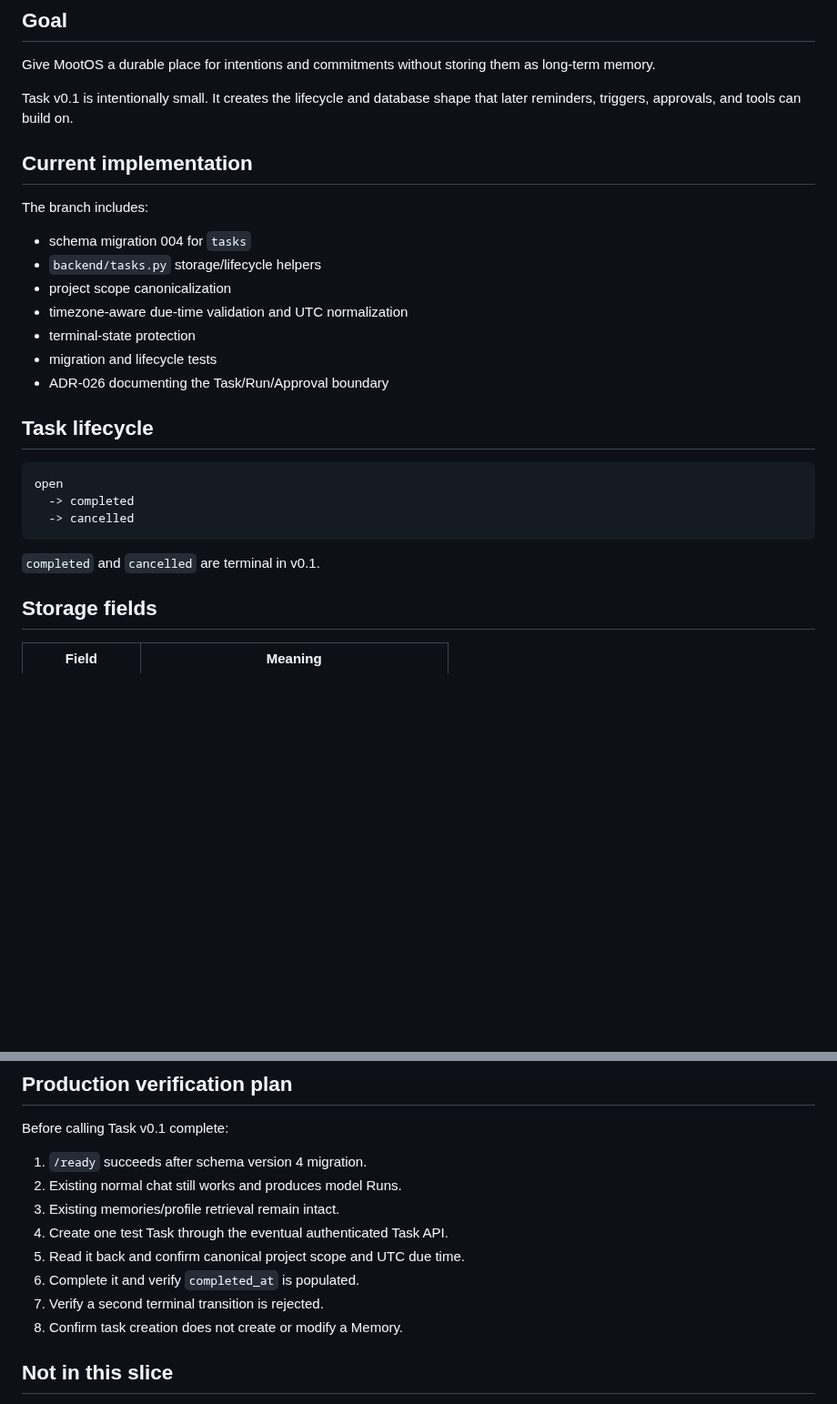
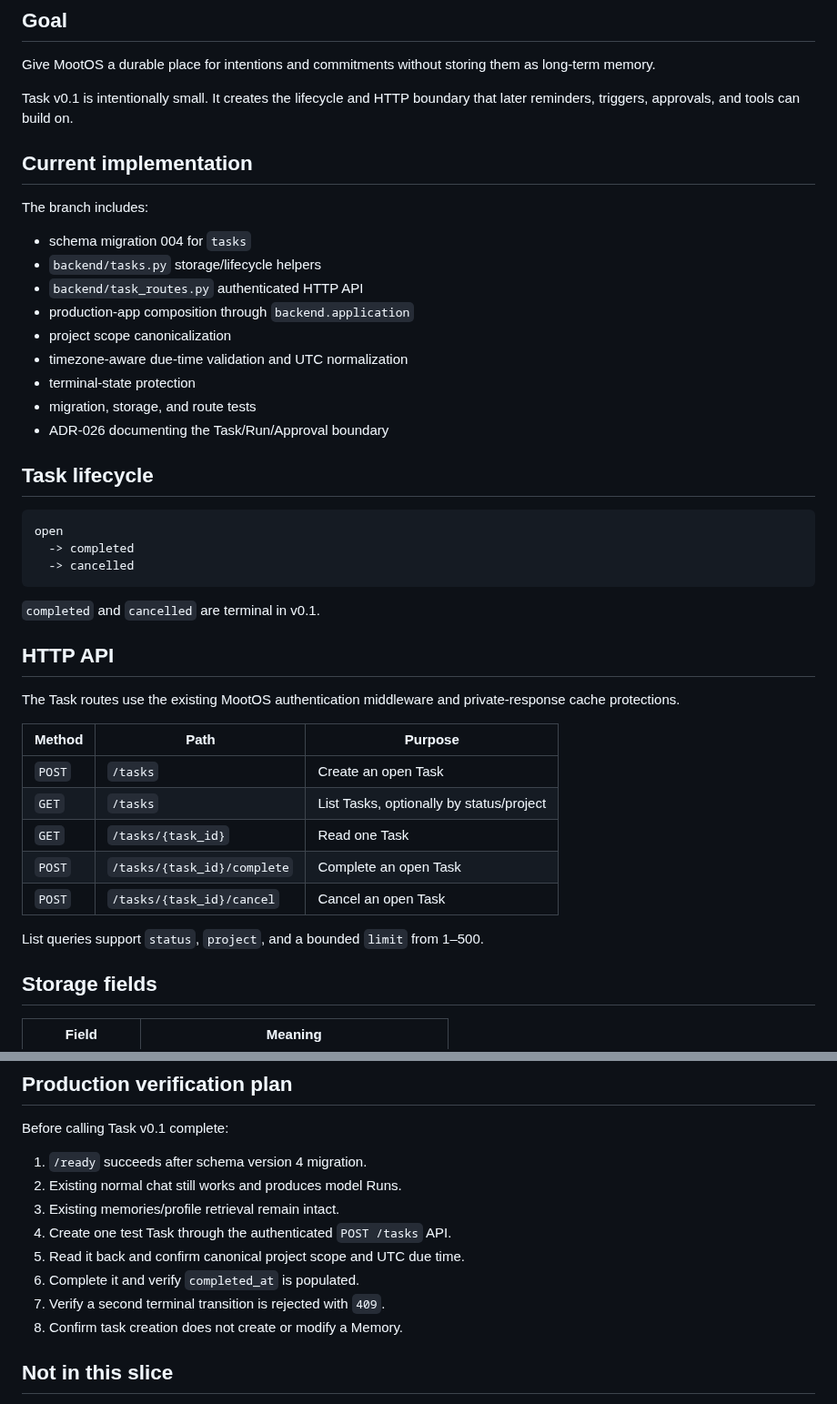
Before and after one commit to mootmoot1/MootOS, a Markdown page: docs/TASKS.md, 2 parts joined by grey strips. Shown at 91% size. Drawn GitHub-style; blank space fills up the shorter version.

Commit message:
docs: document Task API surface

````diff
--- a/docs/TASKS.md
+++ b/docs/TASKS.md
@@ -4,7 +4,7 @@
 
 Give MootOS a durable place for intentions and commitments without storing them as long-term memory.
 
-Task v0.1 is intentionally small. It creates the lifecycle and database shape that later reminders, triggers, approvals, and tools can build on.
+Task v0.1 is intentionally small. It creates the lifecycle and HTTP boundary that later reminders, triggers, approvals, and tools can build on.
 
 ## Current implementation
 
@@ -12,10 +12,12 @@ The branch includes:
 
 - schema migration 004 for `tasks`
 - `backend/tasks.py` storage/lifecycle helpers
+- `backend/task_routes.py` authenticated HTTP API
+- production-app composition through `backend.application`
 - project scope canonicalization
 - timezone-aware due-time validation and UTC normalization
 - terminal-state protection
-- migration and lifecycle tests
+- migration, storage, and route tests
 - ADR-026 documenting the Task/Run/Approval boundary
 
 ## Task lifecycle
@@ -27,6 +29,20 @@ open
 ```
 
 `completed` and `cancelled` are terminal in v0.1.
+
+## HTTP API
+
+The Task routes use the existing MootOS authentication middleware and private-response cache protections.
+
+| Method | Path | Purpose |
+| --- | --- | --- |
+| `POST` | `/tasks` | Create an open Task |
+| `GET` | `/tasks` | List Tasks, optionally by status/project |
+| `GET` | `/tasks/{task_id}` | Read one Task |
+| `POST` | `/tasks/{task_id}/complete` | Complete an open Task |
+| `POST` | `/tasks/{task_id}/cancel` | Cancel an open Task |
+
+List queries support `status`, `project`, and a bounded `limit` from 1–500.
 
 ## Storage fields
 
@@ -101,10 +117,10 @@ Before calling Task v0.1 complete:
 1. `/ready` succeeds after schema version 4 migration.
 2. Existing normal chat still works and produces model Runs.
 3. Existing memories/profile retrieval remain intact.
-4. Create one test Task through the eventual authenticated Task API.
+4. Create one test Task through the authenticated `POST /tasks` API.
 5. Read it back and confirm canonical project scope and UTC due time.
 6. Complete it and verify `completed_at` is populated.
-7. Verify a second terminal transition is rejected.
+7. Verify a second terminal transition is rejected with `409`.
 8. Confirm task creation does not create or modify a Memory.
 
 ## Not in this slice
````
